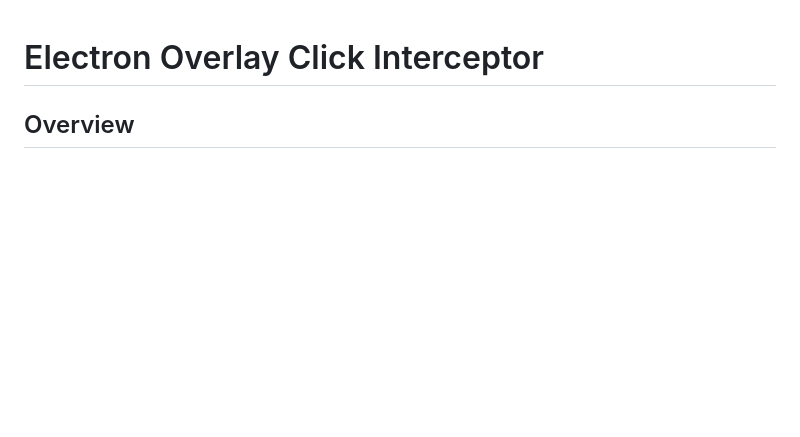
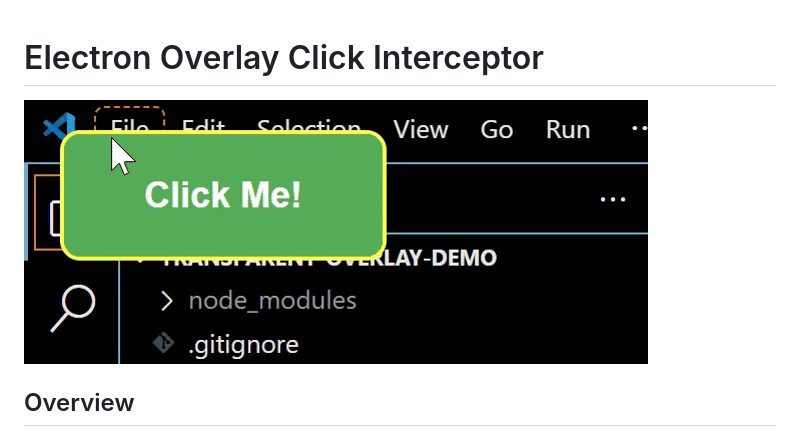
Before and after one commit to George-Salafatinos/Transparent-Overlay-Demo, a Markdown page: README.md, the part around the change. GitHub-like rendering; pictures changed too: images/gif.gif (added); blank space fills up the shorter version.

Commit message:
gif

```diff
--- a/README.md
+++ b/README.md
@@ -1,5 +1,7 @@
 # Electron Overlay Click Interceptor
 
+
+![til](./images/gif.gif)
 ## Overview
 
 This Electron application for Windows creates a fullscreen, transparent overlay that intercepts global mouse clicks across the entire screen. The primary purpose is to demonstrate low-level mouse event handling and overlay interaction in an Electron desktop application.
```
